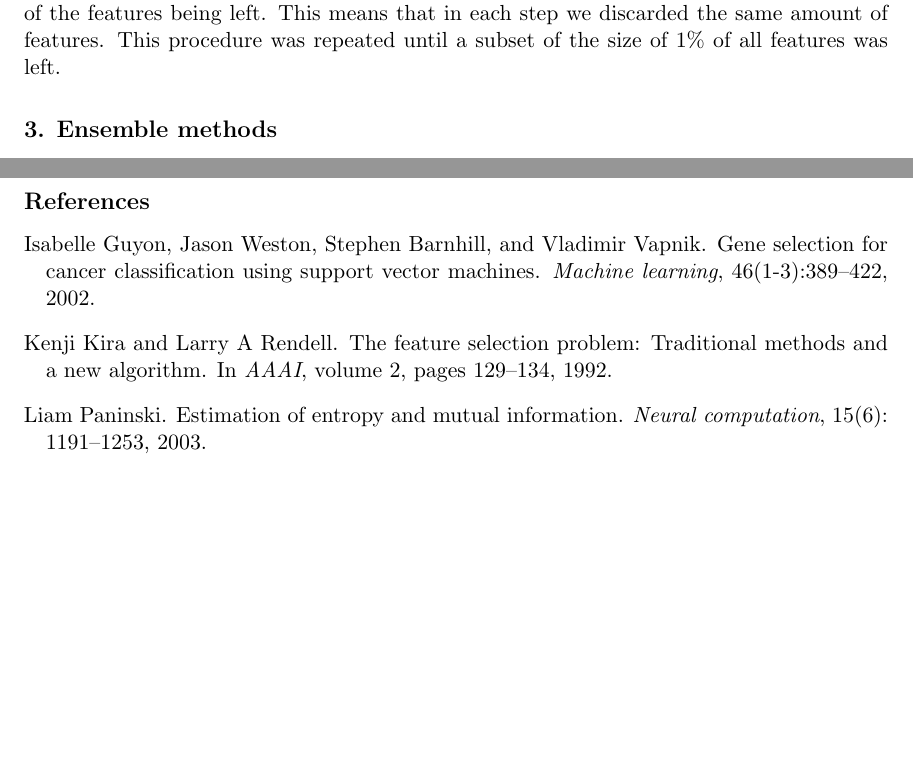
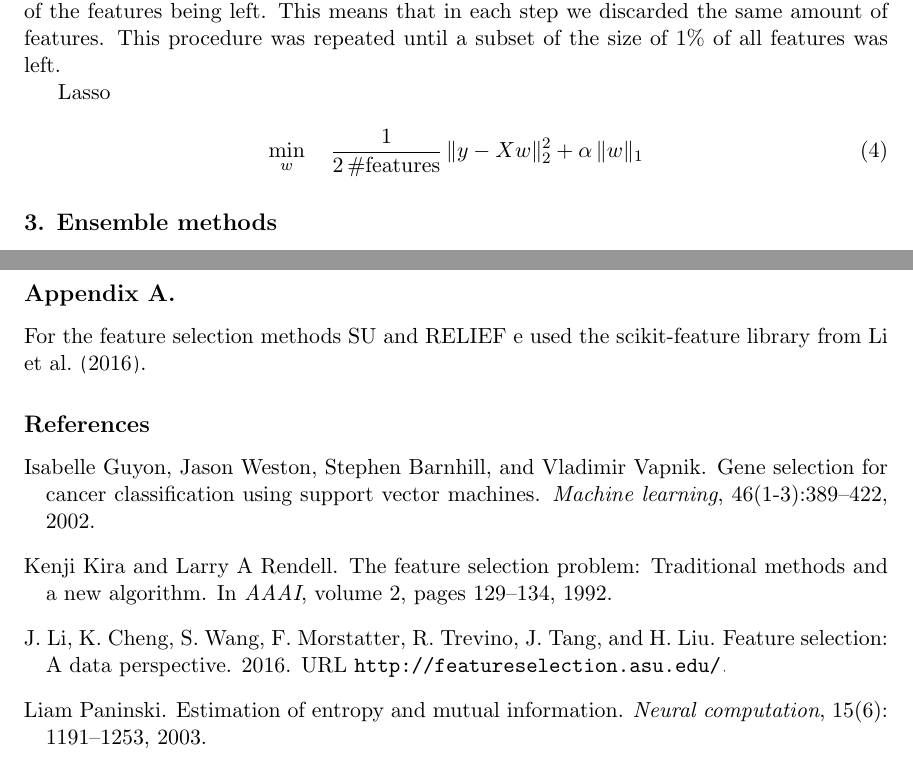
Before and after one commit to Finistere/NeuralNetworksProject, a LaTeX paper (paper/paper.tex, which reads paper/references.bib): two parts of pages 2 and 4 of 4, joined at a grey line, cut so that both start at the same text, the shorter picture padded with empty space. Compiled offline with pdfLaTeX.

Commit message:
added lasso to paper

```diff
--- a/paper/paper.tex
+++ b/paper/paper.tex
@@ -109,6 +109,13 @@ The worst ranked features are then discarded and the procedure is repeated until
 In our case we discarded each step $10\%$ of the size of all features of the features being left. This means that
 in each step we discarded the same amount of features. This procedure was repeated until a subset of the size
 of $1\%$ of all features was left.
+
+Lasso
+
+\begin{equation}
+  \min_w \quad \frac1{2 \, \textrm{\#features}} \, \|y - Xw\|^2_2 + \alpha \, \|w\|_1
+\end{equation}
+
 
 \section{Ensemble methods}
 %Weighting
@@ -141,8 +148,9 @@ accuracy
 \newpage
 
 \appendix
-%\section*{Appendix A.}
-%\label{app:some appendix}
+\section*{Appendix A.}
+For the feature selection methods SU and RELIEF e used the scikit-feature library from \cite{Li-etal16}.
+\label{app:some appendix}
 
 % Note: in this sample, the section number is hard-coded in. Following
 % proper LaTeX conventions, it should properly be coded as a reference:
--- a/paper/references.bib
+++ b/paper/references.bib
@@ -56,0 +62,2 @@
+   url= {http://featureselection.asu.edu/},
+}
```
Also changed, not shown: paper/paper.tex (2 more changed lines), paper/references.bib (5 more changed lines).
